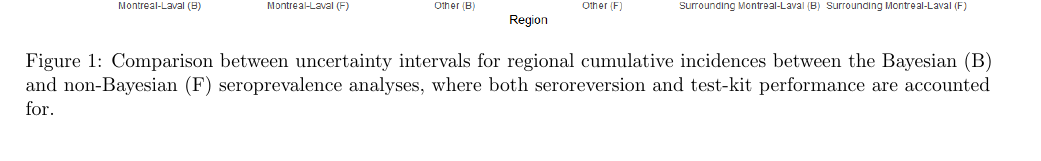
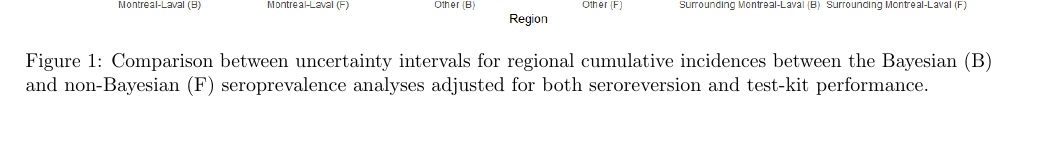
Before and after one commit to NaitongChen/QP-4, a LaTeX document (report/main.tex, which reads report/sections/project.tex): part of page 10 of 13 before the commit and part of page 9 of 13 after it, cut so that both start at the same text, the shorter picture padded with empty space. The pictures show the PDF file report/main.pdf that the author committed with the source.

Commit message:
formatting

```diff
--- a/report/sections/project.tex
+++ b/report/sections/project.tex
@@ -121,9 +121,9 @@ Other                      & 0.096               & 0.082                  & 0.11
 \end{table}
 
 \captionsetup[subfigure]{labelformat=empty}
-\begin{figure}[ht!]
+\begin{figure}[H]
 \centering
     \includegraphics[width=\columnwidth]{../../plot/intervals.png}
-    \caption{Comparison between uncertainty intervals for regional cumulative incidences between the Bayesian (B) and non-Bayesian (F) seroprevalence analyses, where both seroreversion and test-kit performance are accounted for.}
+    \caption{Comparison between uncertainty intervals for regional cumulative incidences between the Bayesian (B) and non-Bayesian (F) seroprevalence analyses adjusted for both seroreversion and test-kit performance.}
     \label{fig:intervals}
 \end{figure}
```
Also changed, not shown: report/main.tex (+1 -1 lines), report/main.pdf.
